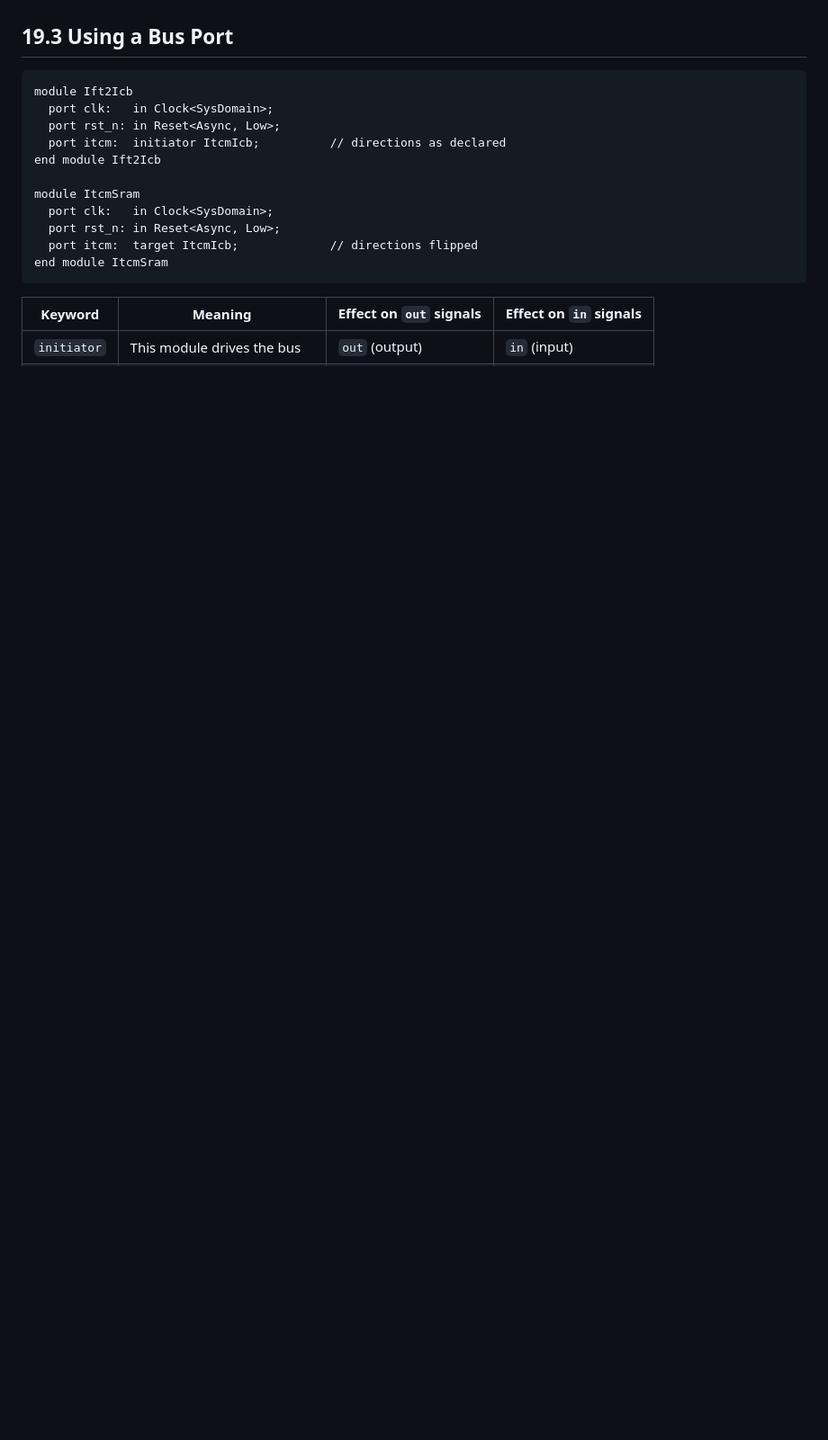
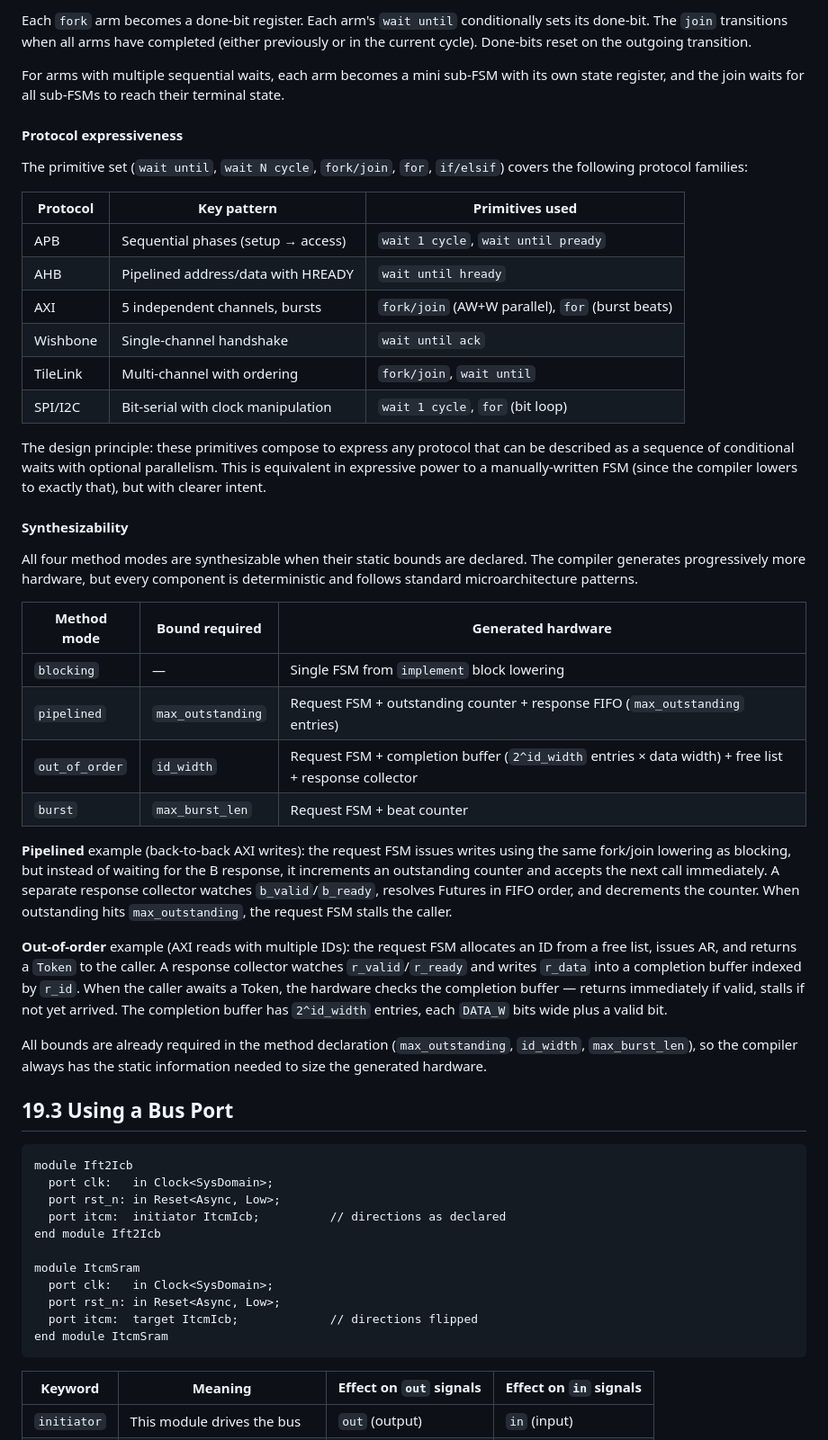
Before and after one commit to arch-hdl-lang/arch-com, a Markdown page: doc/bus_spec_section.md, the part around one of its changes. Shown at 90% size. Rendered like a GitHub page; blank space fills up the shorter version.

```diff
--- a/doc/bus_spec_section.md
+++ b/doc/bus_spec_section.md
@@ -104,3 +170,38 @@ Synchronization primitives: `await f` (wait for one), `await_all(f0, f1, f2)` (w
+Each `fork` arm becomes a done-bit register.  Each arm's `wait until` conditionally sets its done-bit.  The `join` transitions when all arms have completed (either previously or in the current cycle).  Done-bits reset on the outgoing transition.
+
+For arms with multiple sequential waits, each arm becomes a mini sub-FSM with its own state register, and the join waits for all sub-FSMs to reach their terminal state.
+
+#### Protocol expressiveness
+
+The primitive set (`wait until`, `wait N cycle`, `fork/join`, `for`, `if/elsif`) covers the following protocol families:
+
+| Protocol | Key pattern | Primitives used |
+|----------|------------|-----------------|
+| APB | Sequential phases (setup → access) | `wait 1 cycle`, `wait until pready` |
+| AHB | Pipelined address/data with HREADY | `wait until hready` |
+| AXI | 5 independent channels, bursts | `fork/join` (AW+W parallel), `for` (burst beats) |
+| Wishbone | Single-channel handshake | `wait until ack` |
+| TileLink | Multi-channel with ordering | `fork/join`, `wait until` |
+| SPI/I2C | Bit-serial with clock manipulation | `wait 1 cycle`, `for` (bit loop) |
+
+The design principle: these primitives compose to express any protocol that can be described as a sequence of conditional waits with optional parallelism.  This is equivalent in expressive power to a manually-written FSM (since the compiler lowers to exactly that), but with clearer intent.
+
+#### Synthesizability
+
+All four method modes are synthesizable when their static bounds are declared.  The compiler generates progressively more hardware, but every component is deterministic and follows standard microarchitecture patterns.
+
+| Method mode | Bound required | Generated hardware |
+|-------------|---------------|-------------------|
+| `blocking` | — | Single FSM from `implement` block lowering |
+| `pipelined` | `max_outstanding` | Request FSM + outstanding counter + response FIFO (`max_outstanding` entries) |
+| `out_of_order` | `id_width` | Request FSM + completion buffer (`2^id_width` entries × data width) + free list + response collector |
+| `burst` | `max_burst_len` | Request FSM + beat counter |
+
+**Pipelined** example (back-to-back AXI writes): the request FSM issues writes using the same fork/join lowering as blocking, but instead of waiting for the B response, it increments an outstanding counter and accepts the next call immediately.  A separate response collector watches `b_valid`/`b_ready`, resolves Futures in FIFO order, and decrements the counter.  When outstanding hits `max_outstanding`, the request FSM stalls the caller.
+
+**Out-of-order** example (AXI reads with multiple IDs): the request FSM allocates an ID from a free list, issues AR, and returns a `Token` to the caller.  A response collector watches `r_valid`/`r_ready` and writes `r_data` into a completion buffer indexed by `r_id`.  When the caller awaits a Token, the hardware checks the completion buffer — returns immediately if valid, stalls if not yet arrived.  The completion buffer has `2^id_width` entries, each `DATA_W` bits wide plus a valid bit.
+
+All bounds are already required in the method declaration (`max_outstanding`, `id_width`, `max_burst_len`), so the compiler always has the static information needed to size the generated hardware.
 
 ## 19.3  Using a Bus Port
 
```
Also changed, not shown: other parts of doc/bus_spec_section.md (+67 -1 lines), doc/COMPILER_STATUS.md (+2 -2 lines).
